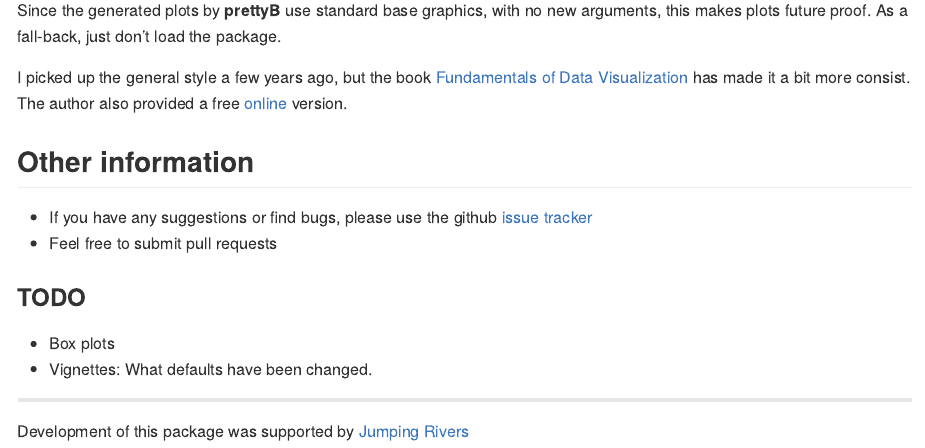
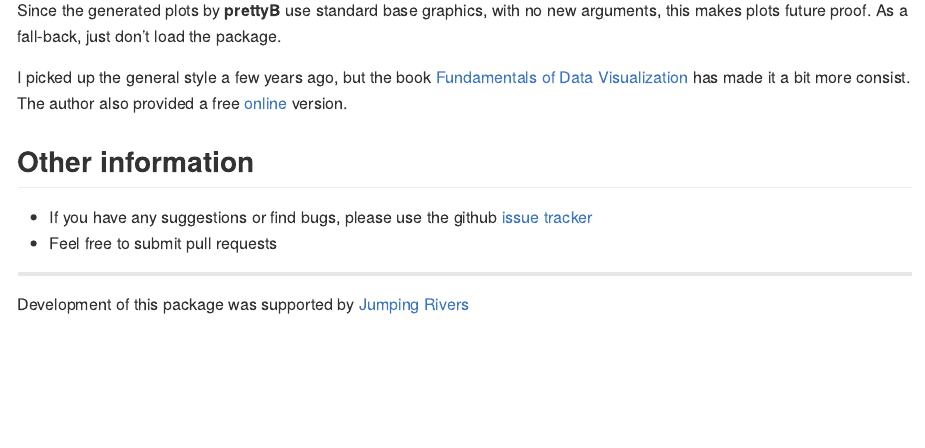
Before and after one commit to jumpingrivers/prettyB, an R Markdown document (README.Rmd): the page in a window 1100 px wide, from 1850 px down. The pictures show the output file README.md that the author committed with the source, drawn offline in the style of GitHub; badge pictures from the web are left out.

Commit message:
Update README

```diff
--- a/README.Rmd
+++ b/README.Rmd
@@ -109,11 +109,6 @@ more consist. The author also provided a free
  * If you have any suggestions or find bugs, please use the github [issue tracker](https://github.com/jumpingrivers/prettyB/issues)
  * Feel free to submit pull requests
 
-### TODO
-
-  * Box plots
-  * Vignettes: What defaults have been changed.
-
 ---
 
 Development of this package was supported by [Jumping Rivers](https://www.jumpingrivers.com)
```
Also changed, not shown: README.md.
